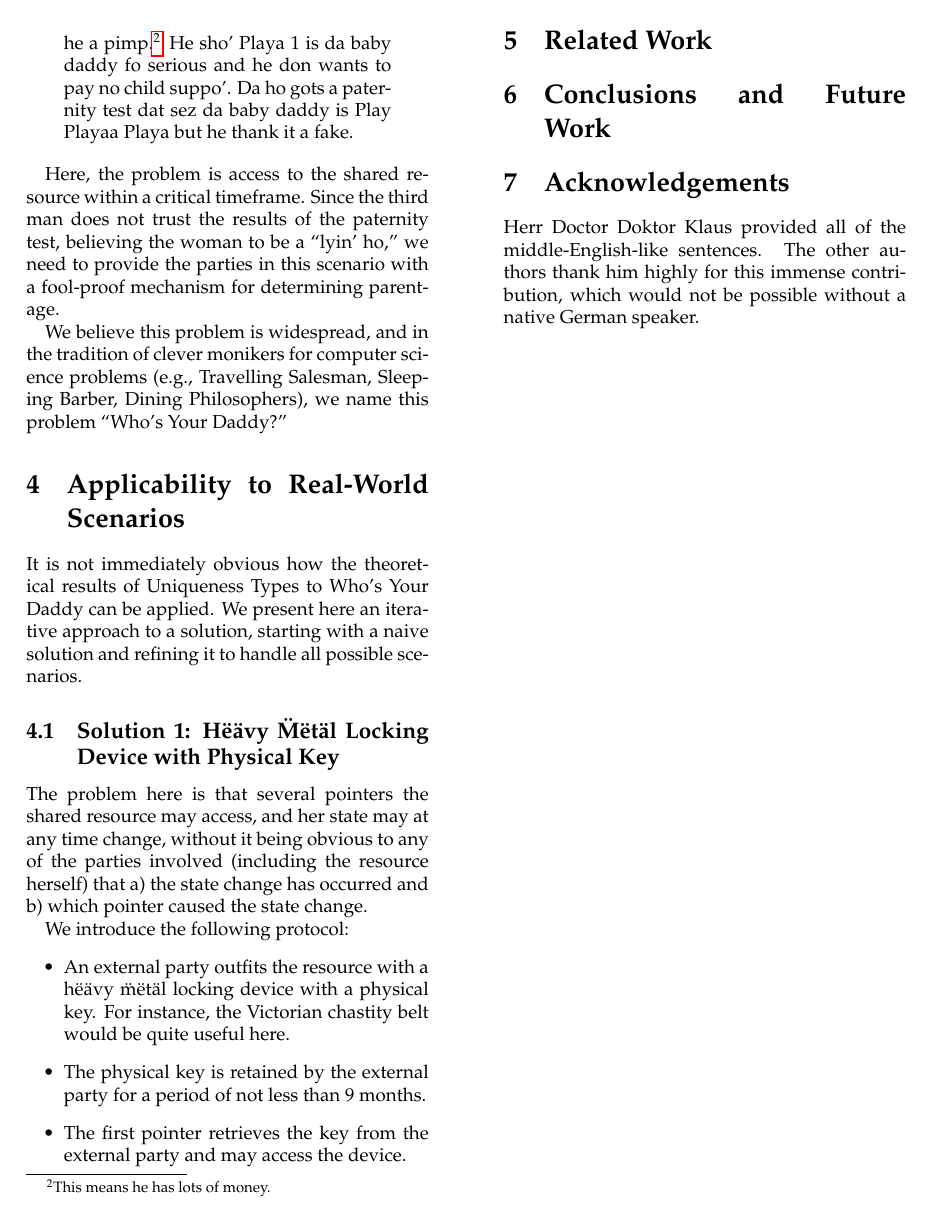
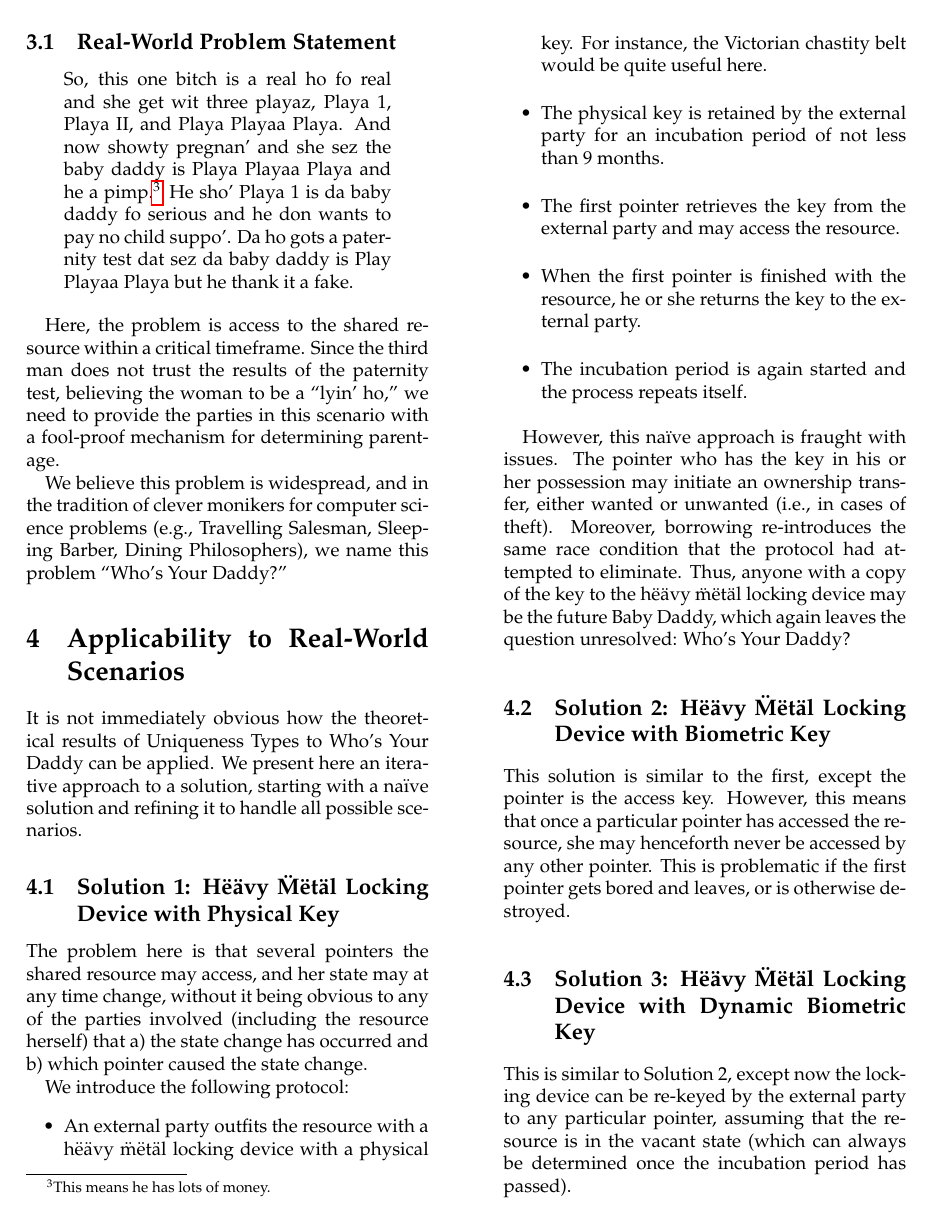
Before and after one commit to malayeri/sigbovik11-whoz-your-daddy, a LaTeX paper (whozyourdaddy.tex): page 2 of 2 before the commit and page 2 of 3 after it. Compiled offline with pdfLaTeX.

Commit message:
more stuff

```diff
--- a/whozyourdaddy.tex
+++ b/whozyourdaddy.tex
@@ -60,10 +59,19 @@ The problem here is that several pointers the shared resource may access, and he
 We introduce the following protocol:
 \begin{itemize}
 \item An external party outfits the resource with a h\"{e}\"{a}vy \"{m}\"{e}t\"{a}l locking device with a physical key. For instance, the Victorian chastity belt would be quite useful here.
-\item The physical key is retained by the external party for a period of not less than 9 months.
-\item The first pointer retrieves the key from the external party and may access the device.
+\item The physical key is retained by the external party for an incubation period of not less than 9 months.
+\item The first pointer retrieves the key from the external party and may access the resource.
+\item When the first pointer is finished with the resource, he or she returns the key to the external party.
+\item The incubation period is again started and the process repeats itself.
 \end{itemize}
 
+However, this na\"{i}ve approach is fraught with issues. The pointer who has the key in his or her possession may initiate an ownership transfer, either wanted or unwanted (i.e., in cases of theft). Moreover, borrowing re-introduces the same race condition that the protocol had attempted to eliminate. Thus, anyone with a copy of the key to the h\"{e}\"{a}vy \"{m}\"{e}t\"{a}l locking device may be the future Baby Daddy, which again leaves the question unresolved: Who's Your Daddy?
+
+\subsection{Solution 2: H\"{e}\"{a}vy \"{M}\"{e}t\"{a}l Locking Device with Biometric Key}
+This solution is similar to the first, except the pointer is the access key. However, this means that once a particular pointer has accessed the resource, she may henceforth never be accessed by any other pointer. This is problematic if the first pointer gets bored and leaves, or is otherwise destroyed.
+
+\subsection{Solution 3: H\"{e}\"{a}vy \"{M}\"{e}t\"{a}l Locking Device with Dynamic Biometric Key}
+This is similar to Solution 2, except now the locking device can be re-keyed by the external party to any particular pointer, assuming that the resource is in the vacant state (which can always be determined once the incubation period has passed).
 
 \section{Related Work}
 
```
Also changed, not shown: whozyourdaddy.pdf, whozyourdaddy.tex (7 more changed lines).
